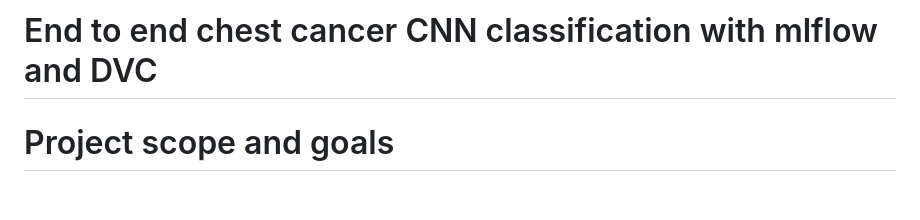
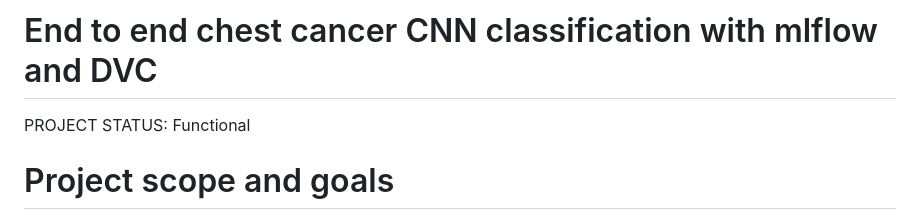
Before and after one commit to yousefmekhlafi/chest-cancer-classification, a Markdown page: README.md, the part around the change. Rendered like a GitHub page; blank space fills up the shorter version.

```diff
--- a/README.md
+++ b/README.md
@@ -1,4 +1,6 @@
 # End to end chest cancer CNN classification with mlflow and DVC
+
+PROJECT STATUS: Functional
 
 # Project scope and goals
 
```
